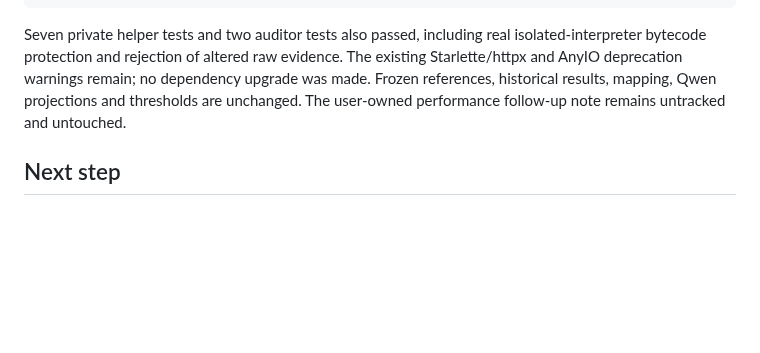
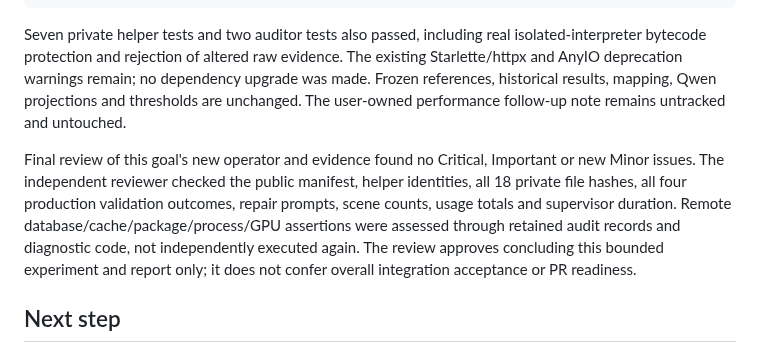
Before and after one commit to lindaxhy/WM-PerceptHarness, a Markdown page: docs/reports/2026-09-06-semantic-reverification.md, the part around the change. Drawn GitHub-style; blank space fills up the shorter version.

Commit message:
docs: close bounded experiment evidence review

```diff
--- a/docs/reports/2026-09-06-semantic-reverification.md
+++ b/docs/reports/2026-09-06-semantic-reverification.md
@@ -132,6 +132,15 @@ dependency upgrade was made. Frozen references, historical results, mapping,
 Qwen projections and thresholds are unchanged. The user-owned performance
 follow-up note remains untracked and untouched.
 
+Final review of this goal's new operator and evidence found no Critical,
+Important or new Minor issues. The independent reviewer checked the public
+manifest, helper identities, all 18 private file hashes, all four production
+validation outcomes, repair prompts, scene counts, usage totals and supervisor
+duration. Remote database/cache/package/process/GPU assertions were assessed
+through retained audit records and diagnostic code, not independently executed
+again. The review approves concluding this bounded experiment and report only;
+it does not confer overall integration acceptance or PR readiness.
+
 ## Next step
 
 Do not repeat paid calls or start a new five-video cohort on this result.
```
